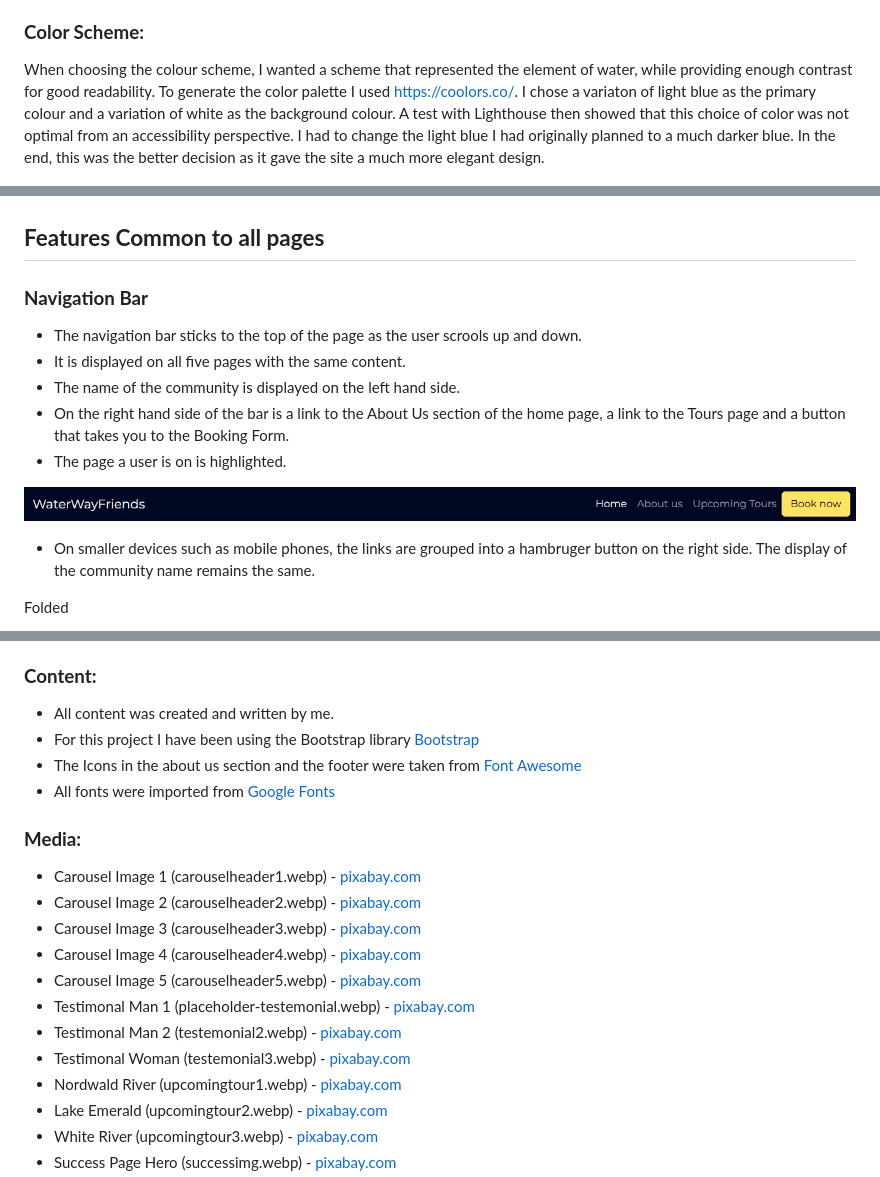
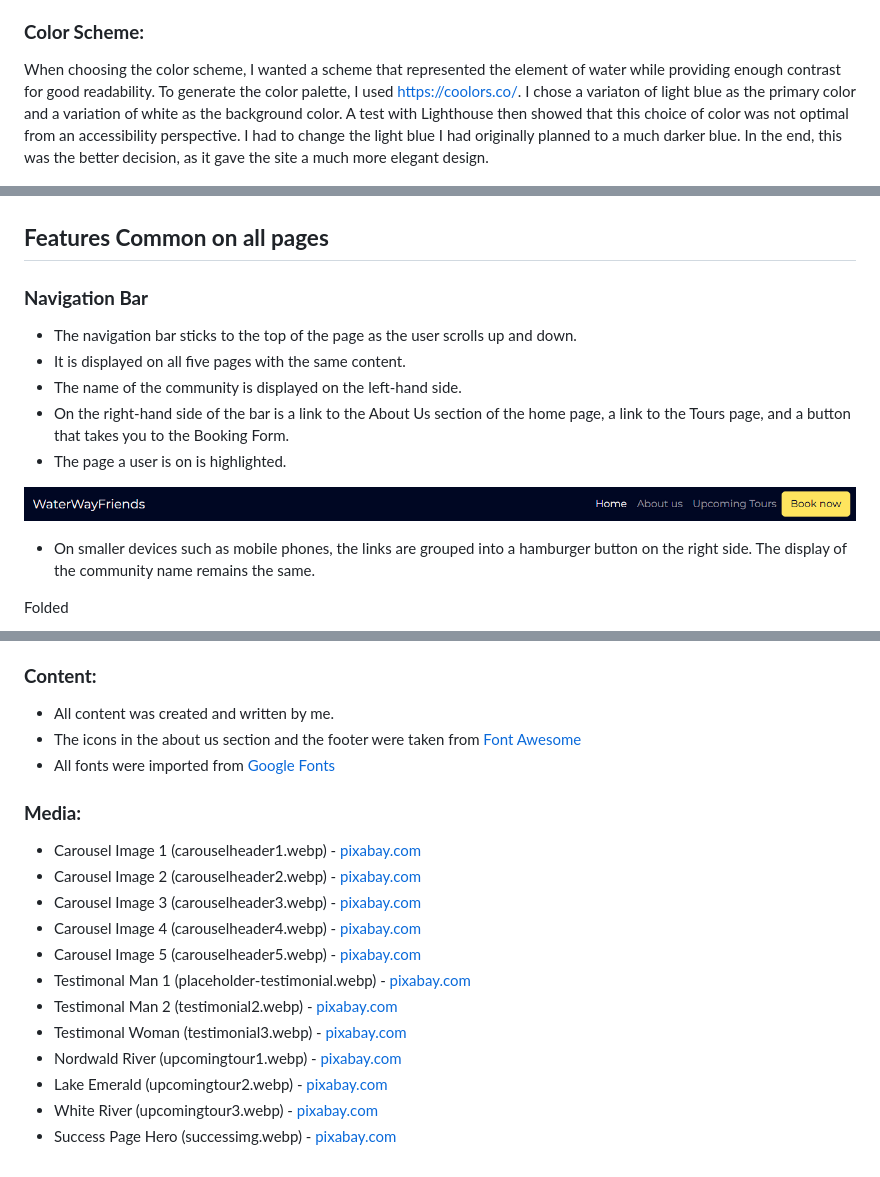
Before and after one commit to ksstrat/milestone-project-1, a Markdown page: README.md, 3 parts joined by grey strips. Rendered like a GitHub page.

```diff
--- a/README.md
+++ b/README.md
@@ -94,24 +95,24 @@ I created wireframes for this project to organise my ideas and not lose focus. S
     * [Success page]
 
 ### **Color Scheme:**
-When choosing the colour scheme, I wanted a scheme that represented the element of water, while providing enough contrast for good readability. To generate the color palette I used https://coolors.co/.
-I chose a variaton of light blue as the primary colour and a variation of white as the background colour.
+When choosing the color scheme, I wanted a scheme that represented the element of water while providing enough contrast for good readability. To generate the color palette, I used https://coolors.co/.
+I chose a variaton of light blue as the primary color and a variation of white as the background color.
 A test with Lighthouse then showed that this choice of color was not optimal from an accessibility perspective. I had to change the light blue I had originally planned to a much darker blue.
-In the end, this was the better decision as it gave the site a much more elegant design.
+In the end, this was the better decision, as it gave the site a much more elegant design.
 
 ![Color Scheme](docs/screenshots/color-scheme.png)
 
-## **Features Common to all pages**
+## **Features Common on all pages**
 ###  **Navigation Bar**
-* The navigation bar sticks to the top of the page as the user scrools up and down.
+* The navigation bar sticks to the top of the page as the user scrolls up and down.
 * It is displayed on all five pages with the same content.
-* The name of the community is displayed on the left hand side.
-* On the right hand side of the bar is a link to the About Us section of the home page, a link to the Tours page and a button that takes you to the Booking Form.
+* The name of the community is displayed on the left-hand side.
+* On the right-hand side of the bar is a link to the About Us section of the home page, a link to the Tours page, and a button that takes you to the Booking Form.
 * The page a user is on is highlighted.
 
 ![Desktop Navigation Bar](docs/screenshots/navbar-desktop.png)
 
-* On smaller devices such as mobile phones, the links are grouped into a hambruger button on the right side. The display of the community name remains the same.
+* On smaller devices such as mobile phones, the links are grouped into a hamburger button on the right side. The display of the community name remains the same.
 
 Folded
 
@@ -300,8 +312,7 @@ You  can find the live site via the following URL - [WaterWayFriends](https://ks
 
 ### **Content:**
 * All content was created and written by me.
-* For this project I have been using the Bootstrap library [Bootstrap](https://getbootstrap.com/)
-* The Icons in the about us section and the footer were taken from [Font Awesome](https://fontawesome.com)
+* The icons in the about us section and the footer were taken from [Font Awesome](https://fontawesome.com)
 * All fonts were imported from [Google Fonts](https://fonts.google.com/)
 
 ### **Media:**
@@ -310,9 +321,9 @@ You  can find the live site via the following URL - [WaterWayFriends](https://ks
 * Carousel Image 3 (carouselheader3.webp) - [pixabay.com](https://unsplash.com/photos/person-in-red-shirt-riding-on-boat-on-lake-near-mountain-during-daytime-99eRQ-us59U)
 * Carousel Image 4 (carouselheader4.webp) - [pixabay.com](https://pixabay.com/de/photos/kajak-see-b%C3%A4ume-natur-koniferen-7432917/)
 * Carousel Image 5 (carouselheader5.webp) - [pixabay.com](https://pixabay.com/photos/rock-formation-cave-geology-3950774/)
-* Testimonal Man 1 (placeholder-testemonial.webp) - [pixabay.com](https://pixabay.com/photos/man-coffee-outdoors-lake-lakeside-3803551/)
-* Testimonal Man 2 (testemonial2.webp) - [pixabay.com](https://pixabay.com/photos/happy-man-adult-city-face-guy-1836445/)
-* Testimonal Woman (testemonial3.webp) - [pixabay.com](https://pixabay.com/photos/woman-kayak-rowing-boat-water-7123962/)
+* Testimonal Man 1 (placeholder-testimonial.webp) - [pixabay.com](https://pixabay.com/photos/man-coffee-outdoors-lake-lakeside-3803551/)
+* Testimonal Man 2 (testimonial2.webp) - [pixabay.com](https://pixabay.com/photos/happy-man-adult-city-face-guy-1836445/)
+* Testimonal Woman (testimonial3.webp) - [pixabay.com](https://pixabay.com/photos/woman-kayak-rowing-boat-water-7123962/)
 * Nordwald River (upcomingtour1.webp) - [pixabay.com](https://pixabay.com/photos/river-forest-trees-nature-7415159/)
 * Lake Emerald (upcomingtour2.webp) - [pixabay.com](https://pixabay.com/photos/emerald-lake-kayak-mountains-canoe-7029581/)
 * White River (upcomingtour3.webp) - [pixabay.com](https://pixabay.com/photos/river-trees-mountains-water-flow-5662292/)
```
Also changed, not shown: other parts of README.md (+51 -39 lines), docs/screenshots/testimonail-mobile.png (renamed from docs/screenshots/testemonail-mobile.png), docs/screenshots/testimonial-desktop.png (renamed from docs/screenshots/testemonial-desktop.png).
